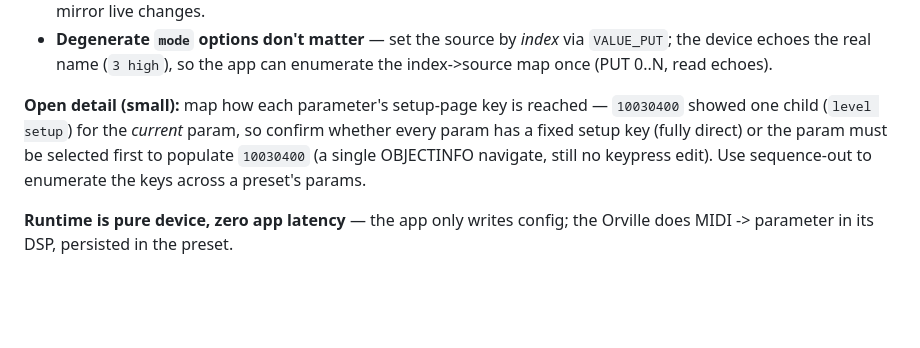
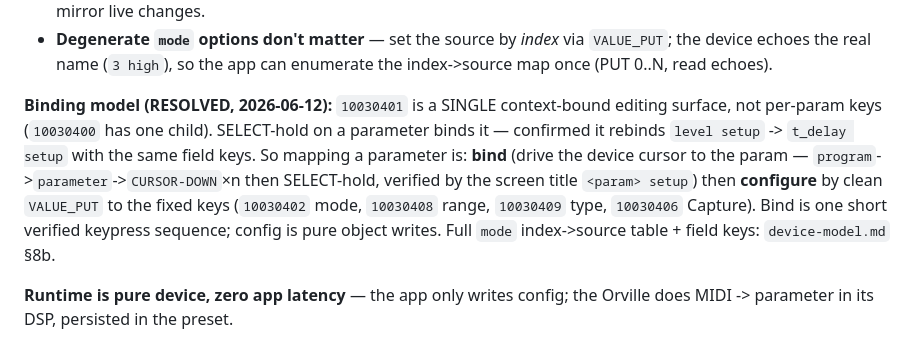
Before and after one commit to auntiepickle/orvilleCommander, a Markdown page: docs/design/midi-mapping-146-plan.md, the part around the change. Drawn GitHub-style; blank space fills up the shorter version.

```diff
--- a/docs/design/midi-mapping-146-plan.md
+++ b/docs/design/midi-mapping-146-plan.md
@@ -81,11 +81,15 @@ Two enablers (both from the internet research):
   `VALUE_PUT`; the device echoes the real name (`3 high`), so the app can
   enumerate the index->source map once (PUT 0..N, read echoes).
 
-**Open detail (small):** map how each parameter's setup-page key is reached —
-`10030400` showed one child (`level setup`) for the *current* param, so confirm
-whether every param has a fixed setup key (fully direct) or the param must be
-selected first to populate `10030400` (a single OBJECTINFO navigate, still no
-keypress edit). Use sequence-out to enumerate the keys across a preset's params.
+**Binding model (RESOLVED, 2026-06-12):** `10030401` is a SINGLE context-bound
+editing surface, not per-param keys (`10030400` has one child). SELECT-hold on a
+parameter binds it — confirmed it rebinds `level setup` -> `t_delay setup` with
+the same field keys. So mapping a parameter is: **bind** (drive the device cursor
+to the param — `program`->`parameter`->`CURSOR-DOWN`×n then SELECT-hold, verified
+by the screen title `<param> setup`) then **configure** by clean `VALUE_PUT` to
+the fixed keys (`10030402` mode, `10030408` range, `10030409` type, `10030406`
+Capture). Bind is one short verified keypress sequence; config is pure object
+writes. Full `mode` index->source table + field keys: `device-model.md` §8b.
 
 **Runtime is pure device, zero app latency** — the app only writes config; the
 Orville does MIDI -> parameter in its DSP, persisted in the preset.
```
Also changed, not shown: docs/device-model.md (+65 -0 lines).
